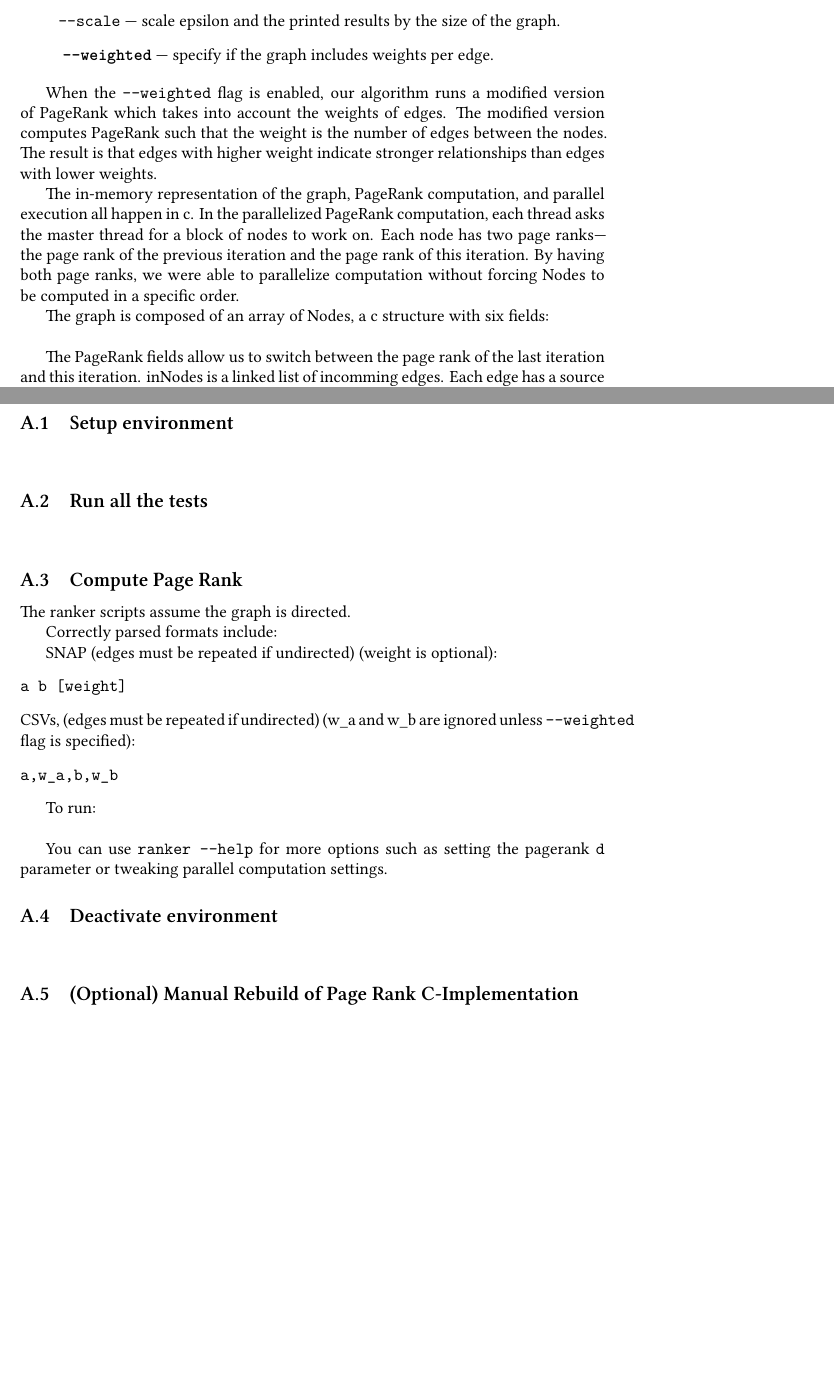
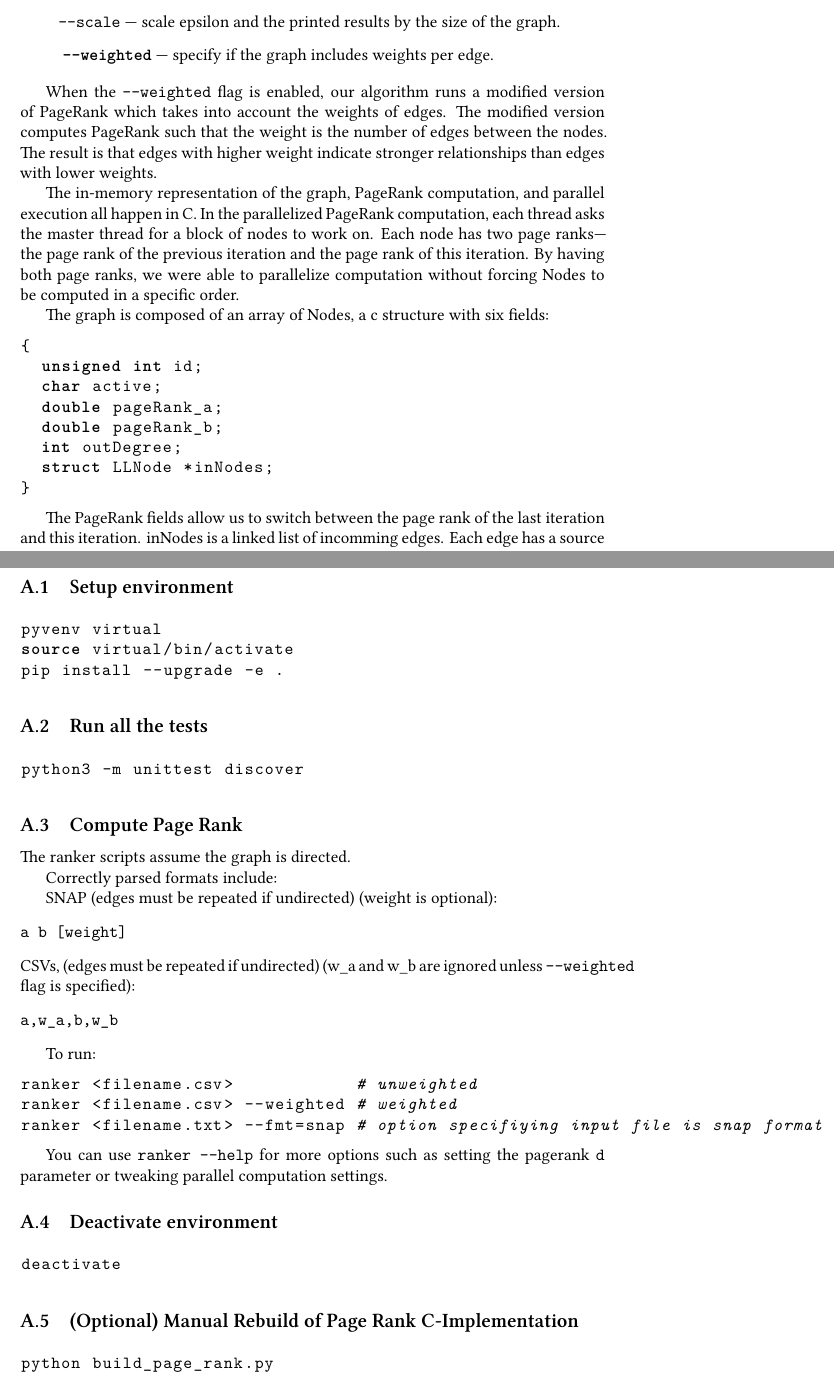
Before and after one commit to joshterrell805-historic/CPE466-KDD, a LaTeX document (lab3/report.tex): two parts of pages 2 and 16 of 16, joined at a grey line, cut so that both start at the same text, the shorter picture padded with empty space. Compiled offline with XeLaTeX.

Commit message:
Working to finalize report

```diff
--- a/lab3/report.tex
+++ b/lab3/report.tex
@@ -1,4 +1,4 @@
-\documentclass[draft]{report}
+\documentclass{report}
 
 \usepackage{graphicx}
 \usepackage{siunitx}
@@ -93,7 +93,7 @@ the nodes. The result is that edges with higher weight indicate stronger
 relationships than edges with lower weights.
 
 The in-memory representation of the graph, \pagerank computation, and parallel
-execution all happen in c. In the parallelized \pagerank computation, each thread
+execution all happen in C. In the parallelized \pagerank computation, each thread
 asks the master thread for a block of nodes to work on. Each node has two page
 ranks---the page rank of the previous iteration and the page rank of this
 iteration.  By having both page ranks, we were able to parallelize computation
```
Also changed, not shown: lab3/report.pdf (added).
